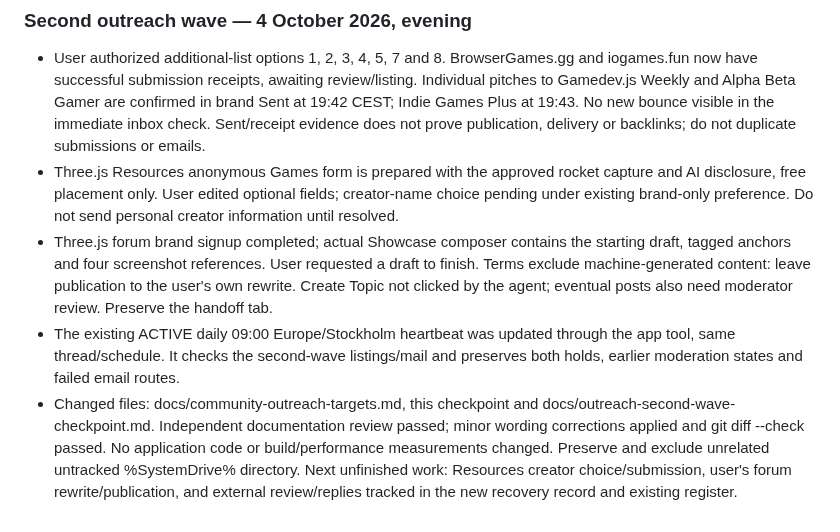
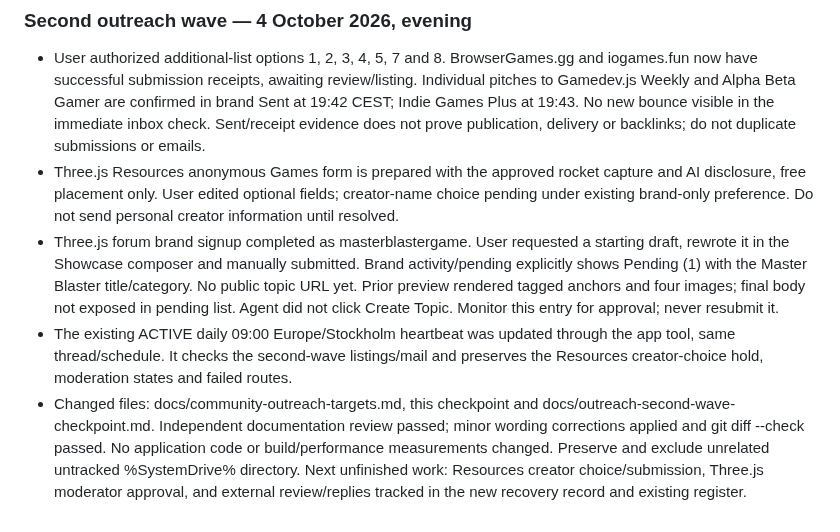
Before and after one commit to namizarringhalam-hub/MasterBlaster, a Markdown page: docs/seo-checkpoint.md, the part around the change. GitHub-like rendering.

```diff
--- a/docs/seo-checkpoint.md
+++ b/docs/seo-checkpoint.md
@@ -554,18 +554,19 @@
   capture and AI disclosure, free placement only. User edited optional fields;
   creator-name choice pending under existing brand-only preference. Do not send
   personal creator information until resolved.
-- Three.js forum brand signup completed; actual Showcase composer contains the
-  starting draft, tagged anchors and four screenshot references. User requested
-  a draft to finish. Terms exclude machine-generated content: leave publication
-  to the user's own rewrite. Create Topic not clicked by the agent; eventual
-  posts also need moderator review. Preserve the handoff tab.
+- Three.js forum brand signup completed as masterblastergame. User requested a
+  starting draft, rewrote it in the Showcase composer and manually submitted.
+  Brand activity/pending explicitly shows Pending (1) with the Master Blaster
+  title/category. No public topic URL yet. Prior preview rendered tagged anchors
+  and four images; final body not exposed in pending list. Agent did not click
+  Create Topic. Monitor this entry for approval; never resubmit it.
 - The existing ACTIVE daily 09:00 Europe/Stockholm heartbeat was updated through
   the app tool, same thread/schedule. It checks the second-wave listings/mail and
-  preserves both holds, earlier moderation states and failed email routes.
+  preserves the Resources creator-choice hold, moderation states and failed routes.
 - Changed files: docs/community-outreach-targets.md, this checkpoint and
   docs/outreach-second-wave-checkpoint.md. Independent documentation review passed;
   minor wording corrections applied and git diff --check passed.
   No application code or build/performance measurements changed. Preserve and
   exclude unrelated untracked %SystemDrive% directory. Next unfinished work:
-  Resources creator choice/submission, user's forum rewrite/publication, and
+  Resources creator choice/submission, Three.js moderator approval, and
   external review/replies tracked in the new recovery record and existing register.
```
Also changed, not shown: docs/community-outreach-targets.md (+5 -5 lines), docs/outreach-second-wave-checkpoint.md (+14 -11 lines).
